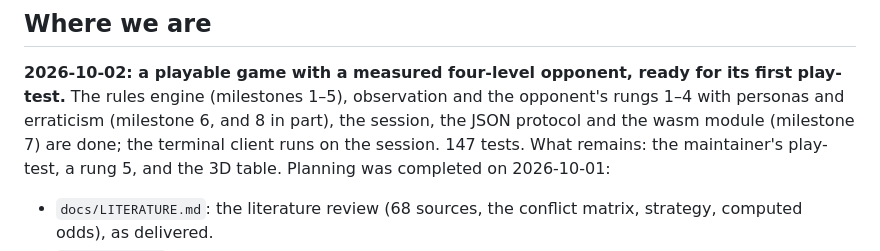
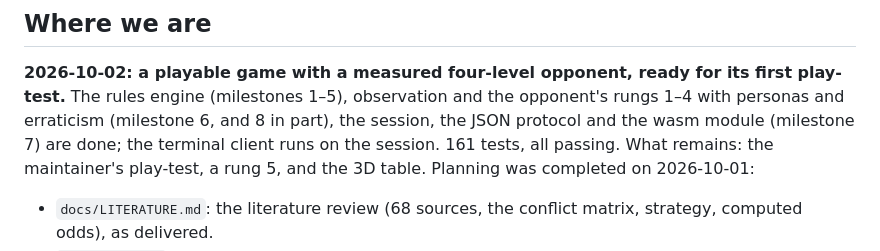
Before and after one commit to abartnof/bezique, a Markdown page: PLAN.md, the part around the change. Rendered like a GitHub page.

Commit message:
PLAN: the test count, counted (161)
Co-Authored-By: Claude Opus 5.5 <noreply@anthropic.com>

```diff
--- a/PLAN.md
+++ b/PLAN.md
@@ -11,7 +11,7 @@
 its first play-test.** The rules engine (milestones 1–5), observation and
 the opponent's rungs 1–4 with personas and erraticism (milestone 6, and 8
 in part), the session, the JSON protocol and the wasm module (milestone 7)
-are done; the terminal client runs on the session. 147 tests. What remains:
+are done; the terminal client runs on the session. 161 tests, all passing. What remains:
 the maintainer's play-test, a rung 5, and the 3D table. Planning was
 completed on 2026-10-01:
 
```
